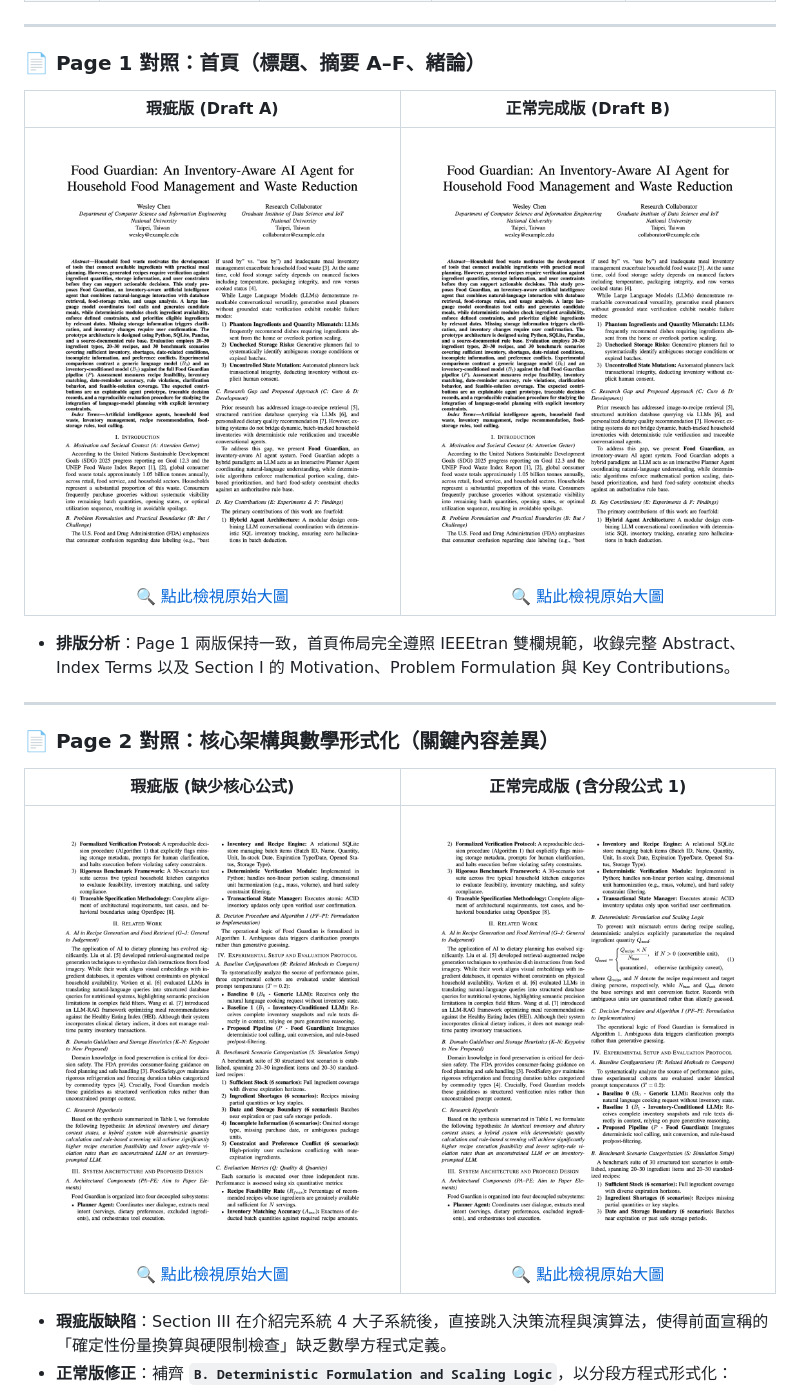
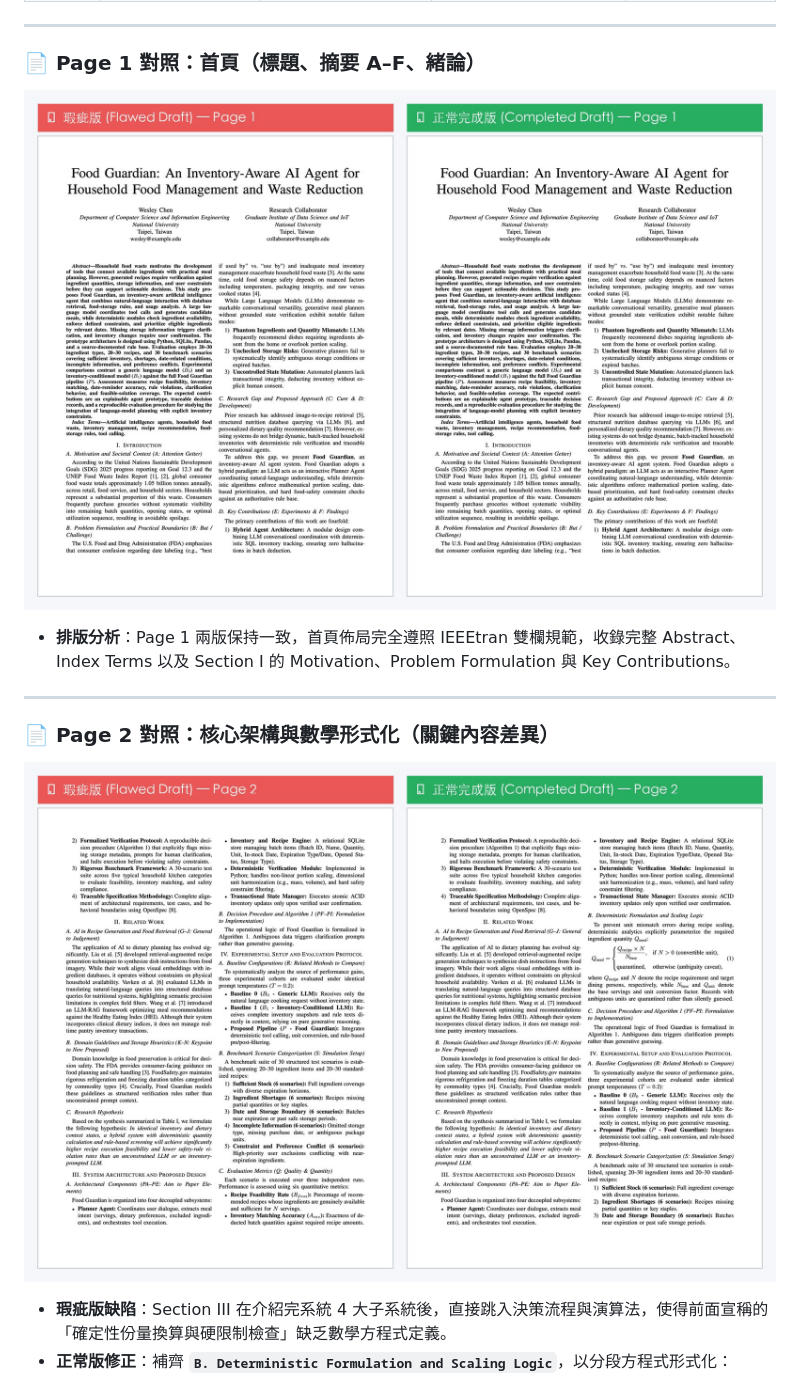
Before and after one commit to Wesley0628c/DIC3, a Markdown page: README.md, the part around one of its changes. Drawn GitHub-style; pictures changed too: assets/paper_comparison/comparison_page_1.jpg (added), assets/paper_comparison/comparison_page_2.jpg (added).

Commit message:
Use combined side-by-side comparison screenshots for guaranteed rendering

```diff
--- a/README.md
+++ b/README.md
@@ -42,9 +42,7 @@
 
 ### 📄 Page 1 對照：首頁（標題、摘要 A–F、緒論）
 
-| 瑕疵版 (Draft A) | 正常完成版 (Draft B) |
-| :---: | :---: |
-| [![瑕疵版 Page 1](./assets/paper_comparison/flawed_page_1.png)](./assets/paper_comparison/flawed_page_1.png)<br>[🔍 點此檢視原始大圖](./assets/paper_comparison/flawed_page_1.png) | [![正常版 Page 1](./assets/paper_comparison/normal_page_1.png)](./assets/paper_comparison/normal_page_1.png)<br>[🔍 點此檢視原始大圖](./assets/paper_comparison/normal_page_1.png) |
+![Page 1 對照：瑕疵版 (左) vs. 正常完成版 (右)](assets/paper_comparison/comparison_page_1.jpg)
 
 * **排版分析**：Page 1 兩版保持一致，首頁佈局完全遵照 IEEEtran 雙欄規範，收錄完整 Abstract、Index Terms 以及 Section I 的 Motivation、Problem Formulation 與 Key Contributions。
 
@@ -52,9 +50,7 @@
 
 ### 📄 Page 2 對照：核心架構與數學形式化（關鍵內容差異）
 
-| 瑕疵版 (缺少核心公式) | 正常完成版 (含分段公式 1) |
-| :---: | :---: |
-| [![瑕疵版 Page 2](./assets/paper_comparison/flawed_page_2.png)](./assets/paper_comparison/flawed_page_2.png)<br>[🔍 點此檢視原始大圖](./assets/paper_comparison/flawed_page_2.png) | [![正常版 Page 2](./assets/paper_comparison/normal_page_2.png)](./assets/paper_comparison/normal_page_2.png)<br>[🔍 點此檢視原始大圖](./assets/paper_comparison/normal_page_2.png) |
+![Page 2 對照：瑕疵版 (左) vs. 正常完成版 (右)](assets/paper_comparison/comparison_page_2.jpg)
 
 * **瑕疵版缺陷**：Section III 在介紹完系統 4 大子系統後，直接跳入決策流程與演算法，使得前面宣稱的「確定性份量換算與硬限制檢查」缺乏數學方程式定義。
 * **正常版修正**：補齊 **`B. Deterministic Formulation and Scaling Logic`**，以分段方程式形式化：
```
Also changed, not shown: other parts of README.md (+2 -6 lines), assets/paper_comparison/comparison_page_3.jpg (added), assets/paper_comparison/comparison_page_4.jpg (added).
